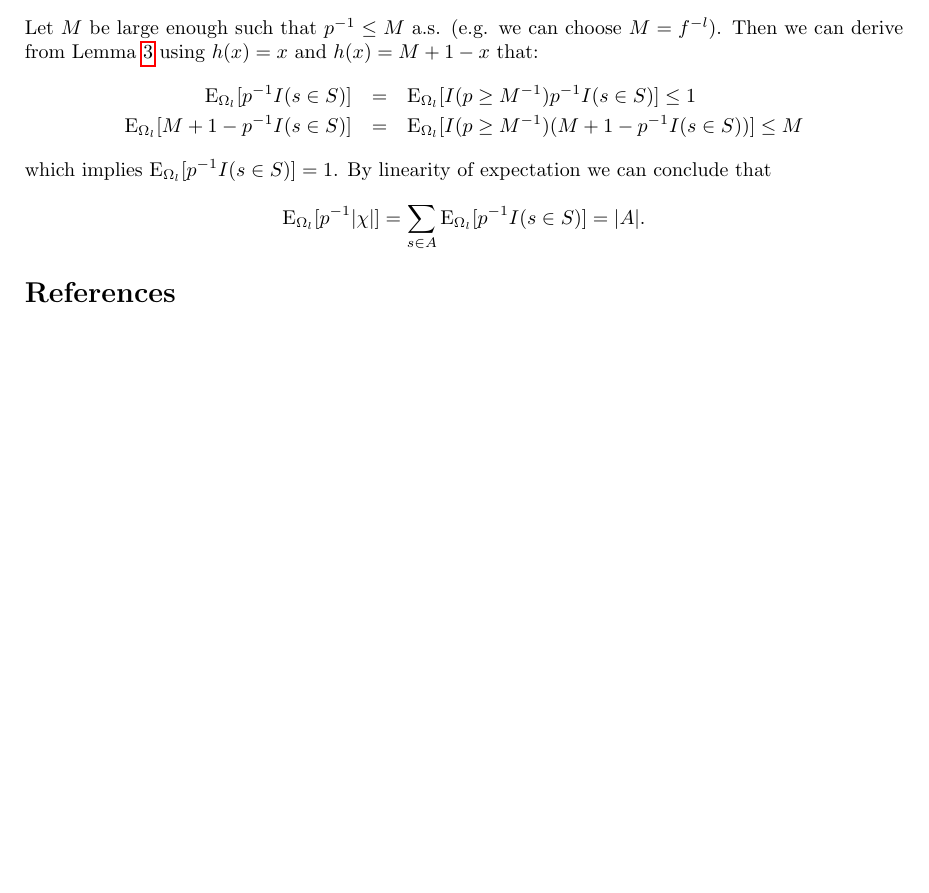
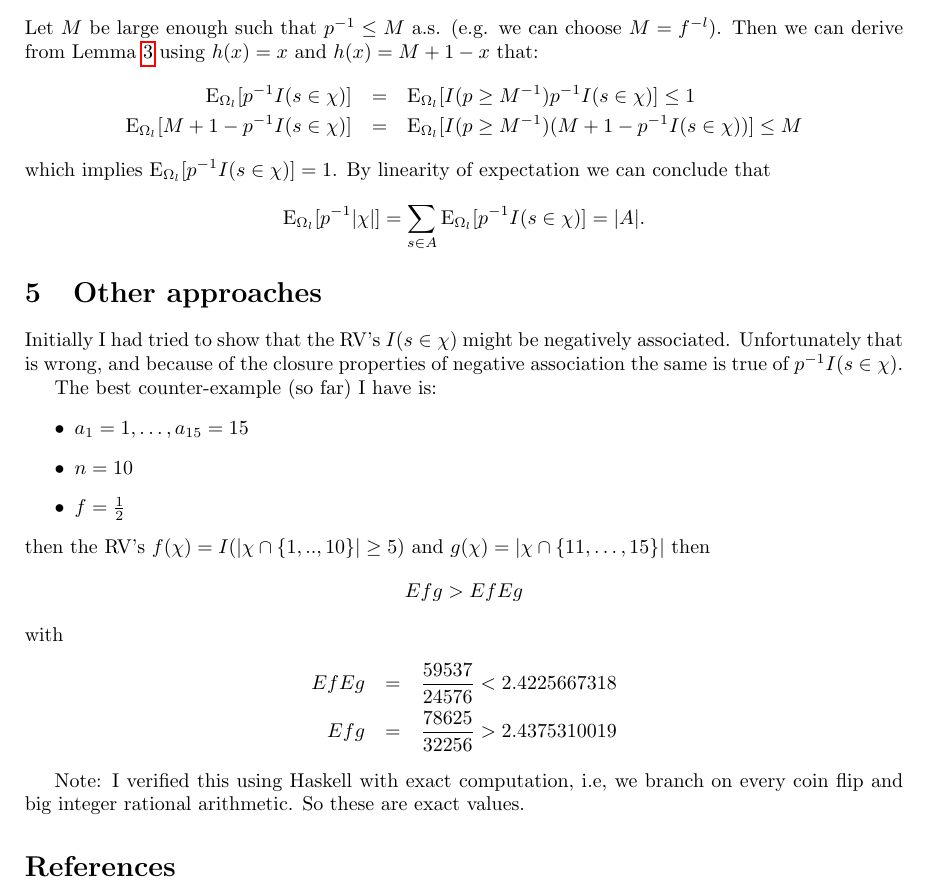
Before and after one commit to joewatt95/CVM, a LaTeX CV (cvm_unbiased/main.tex): part of page 8 of 8, cut so that both start at the same text, the shorter picture padded with empty space. Compiled offline with pdfLaTeX.

Commit message:
Add counter example

```diff
--- a/cvm_unbiased/main.tex
+++ b/cvm_unbiased/main.tex
@@ -328,14 +328,37 @@ Note that the theorem is trivial if $|A| < n$. If not:
 \section{Unbiasedness}
 Let $M$ be large enough such that $p^{-1} \leq M$ a.s. (e.g. we can choose $M = f^{-l}$). Then we can derive from Lemma~\ref{le:neg_cor_neg} using $h(x) = x$ and $h(x) = M+1-x$ that:
 \begin{eqnarray*}
-  \expectation_{\Omega_l} [ p^{-1} I(s \in S) ] & = & \expectation_{\Omega_l} [ I(p \geq M^{-1}) p^{-1} I(s \in S) ] \leq 1 \\
-  \expectation_{\Omega_l} [ M + 1 - p^{-1} I(s \in S) ] & = & \expectation_{\Omega_l} [ I(p \geq M^{-1}) (M + 1 - p^{-1} I(s \in S)) ] \leq M
+  \expectation_{\Omega_l} [ p^{-1} I(s \in \chi) ] & = & \expectation_{\Omega_l} [ I(p \geq M^{-1}) p^{-1} I(s \in \chi) ] \leq 1 \\
+  \expectation_{\Omega_l} [ M + 1 - p^{-1} I(s \in \chi) ] & = & \expectation_{\Omega_l} [ I(p \geq M^{-1}) (M + 1 - p^{-1} I(s \in \chi)) ] \leq M
 \end{eqnarray*}
-which implies $\expectation_{\Omega_l} [ p^{-1} I(s \in S) ] = 1$.
+which implies $\expectation_{\Omega_l} [ p^{-1} I(s \in \chi) ] = 1$.
 By linearity of expectation we can conclude that
 \[
-  \expectation_{\Omega_l} [ p^{-1} |\chi| ] = \sum_{s \in A} \expectation_{\Omega_l} [ p^{-1} I(s \in S) ] = |A| \textrm{.}
+  \expectation_{\Omega_l} [ p^{-1} |\chi| ] = \sum_{s \in A} \expectation_{\Omega_l} [ p^{-1} I(s \in \chi) ] = |A| \textrm{.}
 \]
+
+\section{Other approaches}
+Initially I had tried to show that the RV's $I(s \in \chi)$ might be negatively associated. Unfortunately that is wrong, and because of the closure properties of
+negative association the same is true of $p^{-1} I(s \in \chi)$.
+
+The best counter-example (so far) I have is:
+\begin{itemize}
+\item $a_1 = 1, \ldots, a_{15} = 15$
+\item $n = 10$
+\item $f = \frac{1}{2}$
+\end{itemize}
+then the RV's $f(\chi) = I(|\chi \cap \{1,..,10\}| \geq 5)$ and $g(\chi) = |\chi \cap \{11,\ldots,15\}|$ then
+\[
+  E f g > E f E g
+\]
+with
+\begin{eqnarray*}
+  E f E g & = & \frac{59537}{24576} < 2.4225667318 \\
+  E f g & = & \frac{78625}{32256} > 2.4375310019
+\end{eqnarray*}
+
+Note: I verified this using Haskell with exact computation, i.e, we branch on every coin flip and big integer rational arithmetic. So these are exact values.
+
 
 \bibliographystyle{plainurl}
 \bibliography{main}
```
